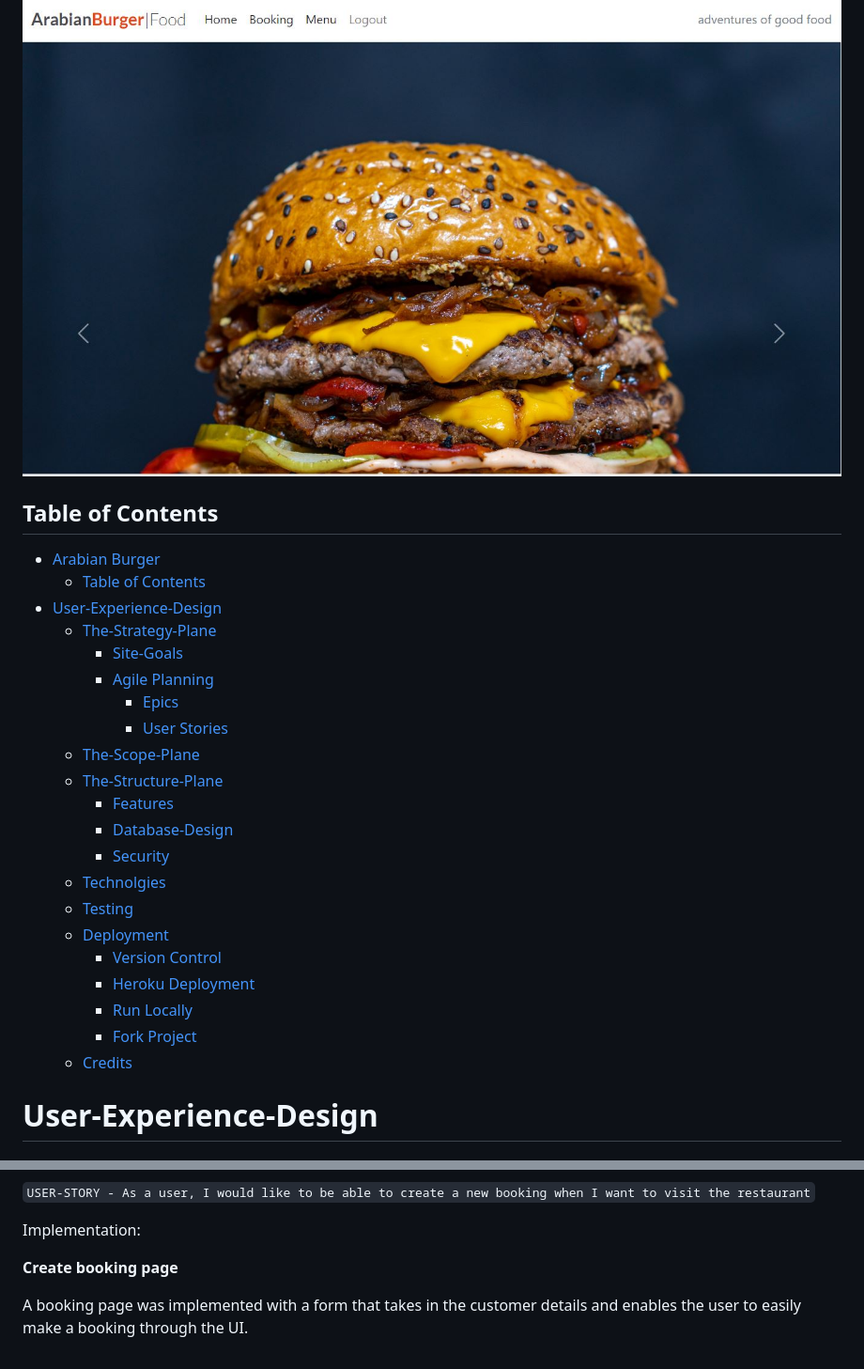
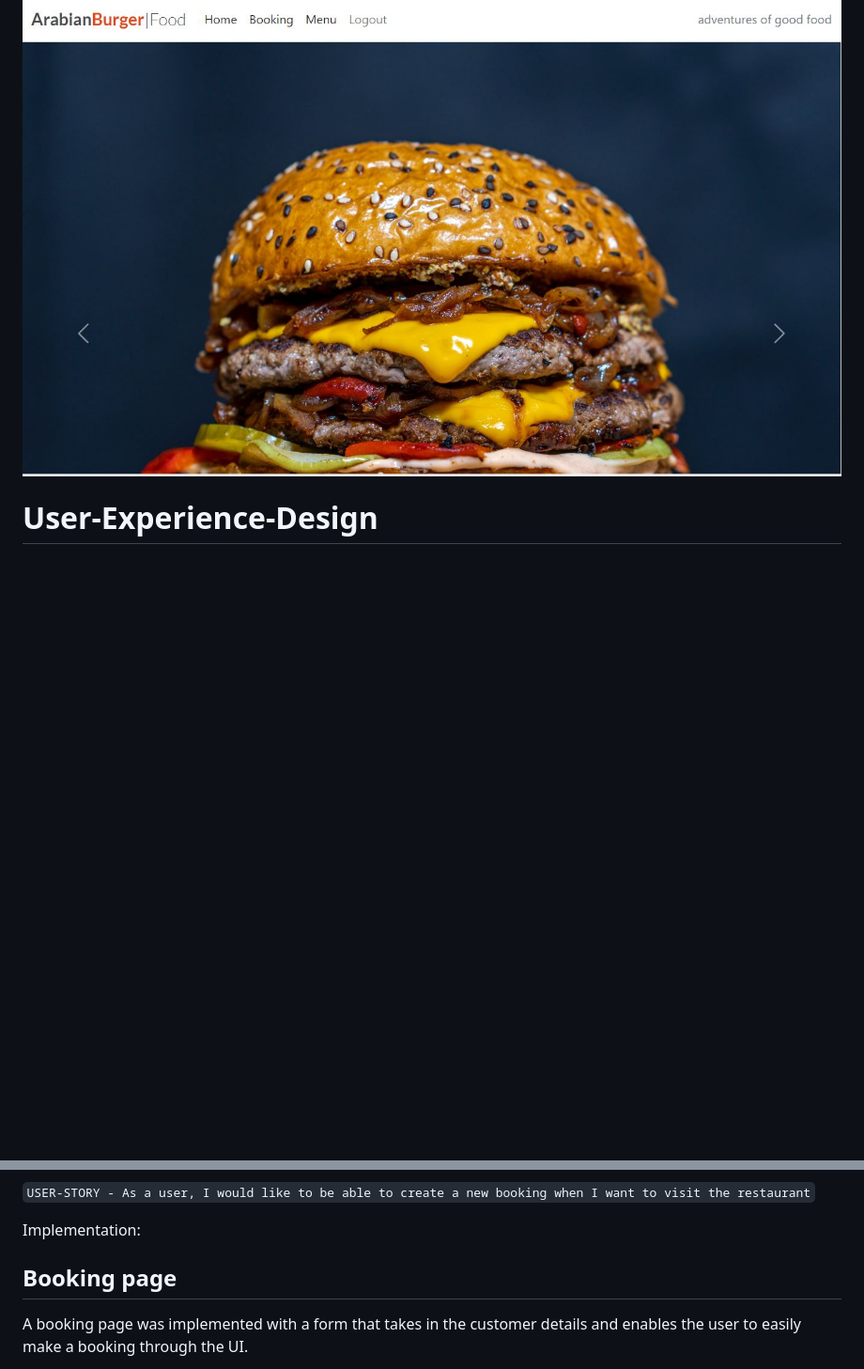
Before and after one commit to Melhefnawi/Restaurant-Booking, a Markdown page: README.md, 2 parts joined by grey strips. Shown at 94% size. GitHub-like rendering; blank space fills up the shorter version.

Commit message:
ajusting the read me file

```diff
--- a/README.md
+++ b/README.md
@@ -4,29 +4,7 @@ Arabian Burger is a Burger restaurant located beside the sea in County Antrim, N
 
 ![Mock Up](docs/readme_images/homepage.JPG)
 
-## Table of Contents
 
-- [Arabian Burger](#arabian-burger)
-  - [Table of Contents](#table-of-contents)
-- [User-Experience-Design](#user-experience-design)
-  - [The-Strategy-Plane](#the-strategy-plane)
-    - [Site-Goals](#site-goals)
-    - [Agile Planning](#agile-planning)
-      - [Epics](#epics)
-      - [User Stories](#user-stories)
-  - [The-Scope-Plane](#the-scope-plane)
-  - [The-Structure-Plane](#the-structure-plane)
-    - [Features](#features)
-    - [Database-Design](#database-design)
-    - [Security](#security)
-  - [Technolgies](#technolgies)
-  - [Testing](#testing)
-  - [Deployment](#deployment)
-    - [Version Control](#version-control)
-    - [Heroku Deployment](#heroku-deployment)
-    - [Run Locally](#run-locally)
-    - [Fork Project](#fork-project)
-  - [Credits](#credits)
 
 # User-Experience-Design
 
@@ -191,7 +169,7 @@ A menu page has been implemented to allow users to see the current active menus
 
 Implementation:
 
-**Create booking page**
+## Booking page
 
 A booking page was implemented with a form that takes in the customer details and enables the user to easily make a booking through the UI.
 
```
Also changed, not shown: other parts of README.md (+4 -4 lines).
